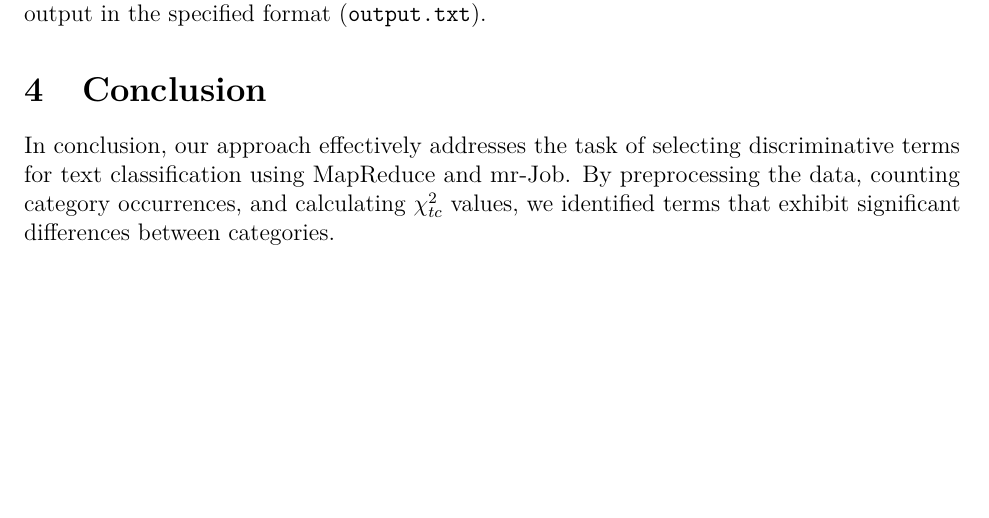
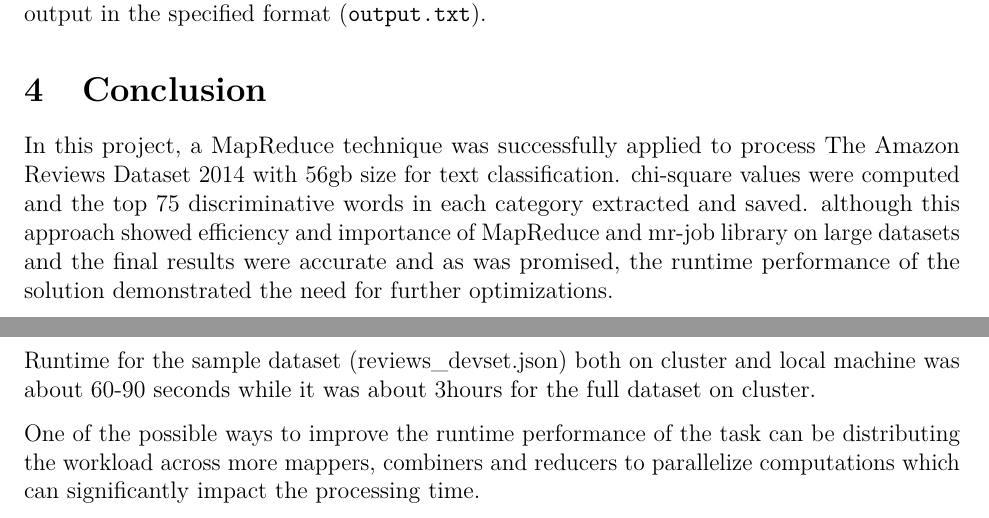
Before and after one commit to B-Guard/DataIntensiveComputing-G16, an R Markdown document (report/report.Rmd): part of page 4 of 5 before the commit and two parts of pages 4 and 6 of 6 after it, the two joined at a grey line, cut so that both start at the same text, the shorter picture padded with empty space. Rendered offline with R 4.5, knitr and Pandoc, then LaTeX, with nearby package versions.

Commit message:
modified the conclusion part

```diff
--- a/report/report.Rmd
+++ b/report/report.Rmd
@@ -180,8 +180,18 @@ generates output in the specified format (`output.txt`).
 
 # Conclusion
 
-In conclusion, our approach effectively<!--No, not very effectively --> addresses the task of
-selecting discriminative terms for text classification using MapReduce and mr-Job.
-By preprocessing the data, counting category occurrences, and calculating
-\( \chi^2_{tc} \) values, we identified terms that exhibit significant
-differences between categories.
+In this project, a MapReduce technique was successfully applied to process
+The Amazon Reviews Dataset 2014 with 56gb size for text classification.
+chi-square values were computed and the top 75 discriminative words in each
+category extracted and saved. although this approach showed efficiency and
+importance of MapReduce and mr-job library on large datasets and the final results
+were accurate and as was promised, the runtime performance of the solution
+demonstrated the need for further optimizations.
+
+Runtime for the sample dataset (reviews_devset.json) both on cluster and local
+machine was about 60-90 seconds while it was about 3hours for the full dataset
+on cluster.
+
+One of the possible ways to improve the runtime performance of the task can be
+distributing the workload across more mappers, combiners and reducers to
+parallelize computations which can significantly impact the processing time.
```
